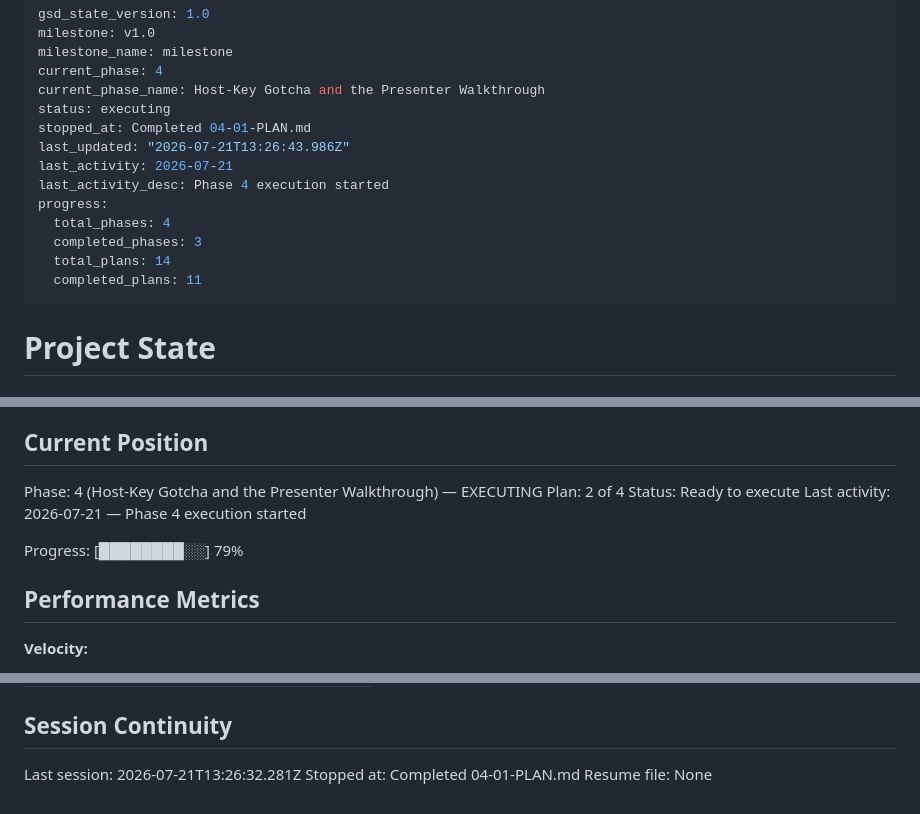
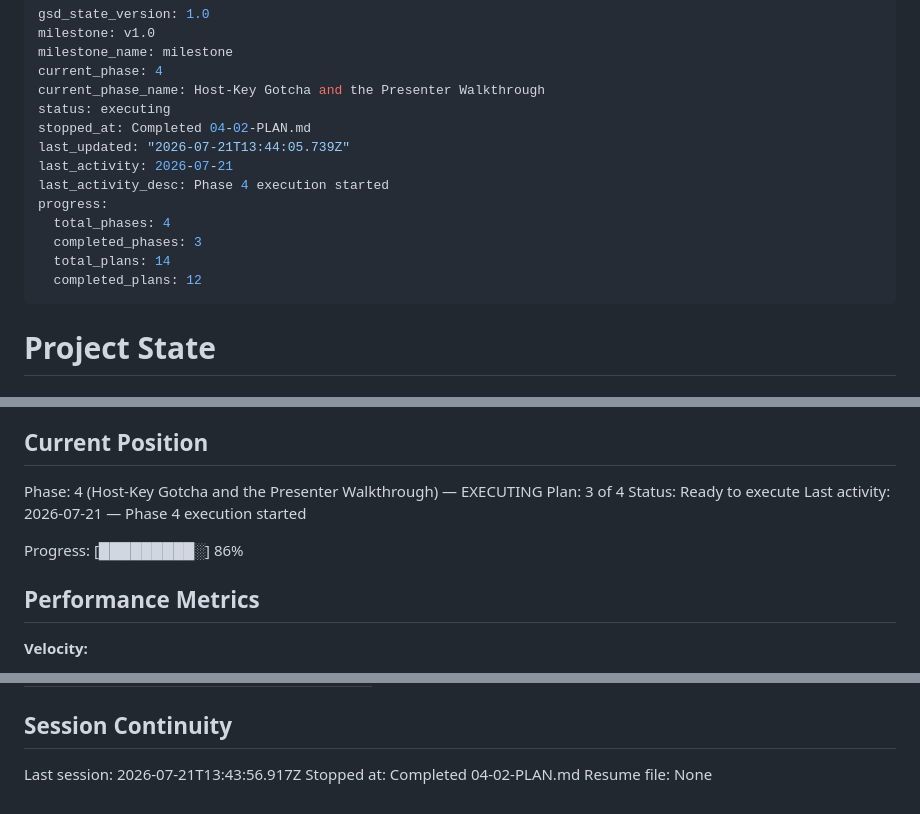
Before and after one commit to thegippygeek/nginx-redirect-demo, a Markdown page: .planning/STATE.md, 3 parts joined by grey strips. Rendered like a GitHub page.

Commit message:
docs(04-02): complete the narrative-as-a-test-result plan

```diff
--- a/.planning/STATE.md
+++ b/.planning/STATE.md
@@ -5,15 +5,15 @@ milestone_name: milestone
 current_phase: 4
 current_phase_name: Host-Key Gotcha and the Presenter Walkthrough
 status: executing
-stopped_at: Completed 04-01-PLAN.md
-last_updated: "2026-07-21T13:26:43.986Z"
+stopped_at: Completed 04-02-PLAN.md
+last_updated: "2026-07-21T13:44:05.739Z"
 last_activity: 2026-07-21
 last_activity_desc: Phase 4 execution started
 progress:
   total_phases: 4
   completed_phases: 3
   total_plans: 14
-  completed_plans: 11
+  completed_plans: 12
 ---
 
 # Project State
@@ -28,11 +28,11 @@ See: .planning/PROJECT.md (updated 2026-07-21)
 ## Current Position
 
 Phase: 4 (Host-Key Gotcha and the Presenter Walkthrough) — EXECUTING
-Plan: 2 of 4
+Plan: 3 of 4
 Status: Ready to execute
 Last activity: 2026-07-21 — Phase 4 execution started
 
-Progress: [████████░░] 79%
+Progress: [█████████░] 86%
 
 ## Performance Metrics
 
@@ -129,6 +131,6 @@ None yet.
 
 ## Session Continuity
 
-Last session: 2026-07-21T13:26:32.281Z
-Stopped at: Completed 04-01-PLAN.md
+Last session: 2026-07-21T13:43:56.917Z
+Stopped at: Completed 04-02-PLAN.md
 Resume file: None
```
Also changed, not shown: other parts of .planning/STATE.md (+2 -0 lines), .planning/ROADMAP.md (+3 -3 lines), 1 other file.
